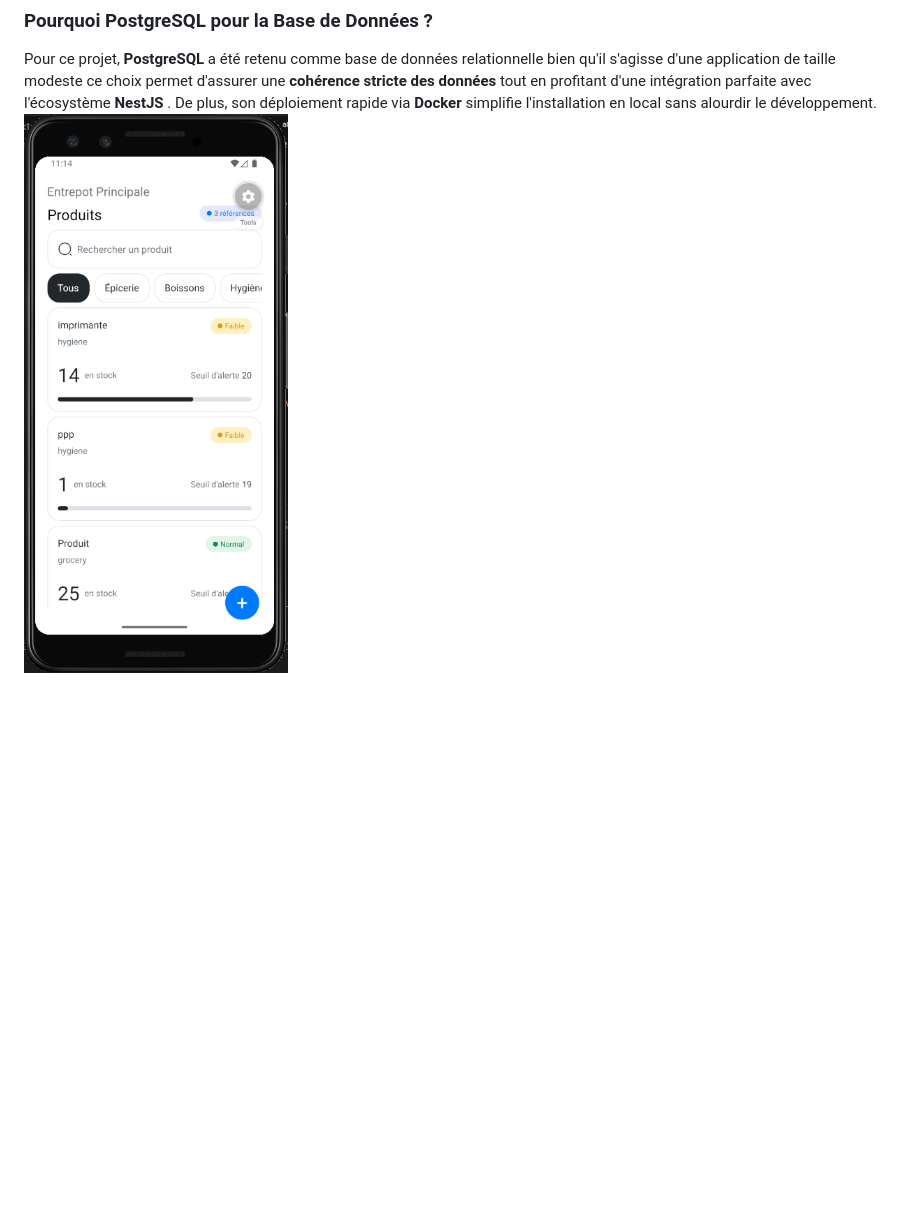
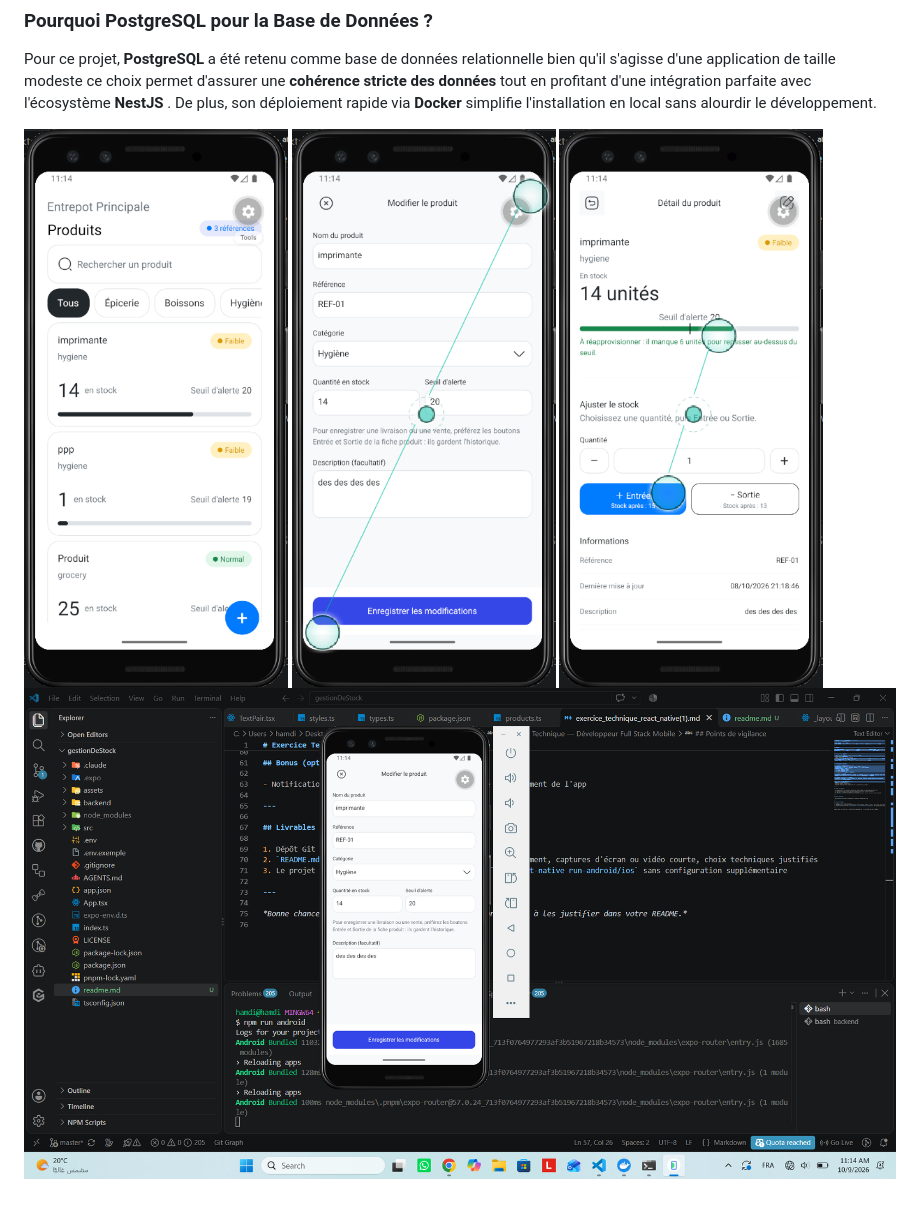
Before and after one commit to Hamdi235050/gestionDeStock, a Markdown page: readme.md, the part around the change. Rendered like a GitHub page; blank space fills up the shorter version.

Commit message:
fix display images

```diff
--- a/readme.md
+++ b/readme.md
@@ -102,4 +102,8 @@ src/app/
 ### Pourquoi PostgreSQL pour la Base de Données ?
 
 Pour ce projet, **PostgreSQL** a été retenu comme base de données relationnelle bien qu'il s'agisse d'une application de taille modeste ce choix permet d'assurer une **cohérence stricte des données** tout en profitant d'une intégration parfaite avec l'écosystème **NestJS** . De plus, son déploiement rapide via **Docker** simplifie l'installation en local sans alourdir le développement.
+
 ![Texte alternatif](./images/pageD'acceille.png)
+![Texte alternatif](./images/nouveauProduit.png)
+![Texte alternatif](./images/modfier%20Produit.png)
+![Texte alternatif](./images/wP8yZPkg7t.png)
```
